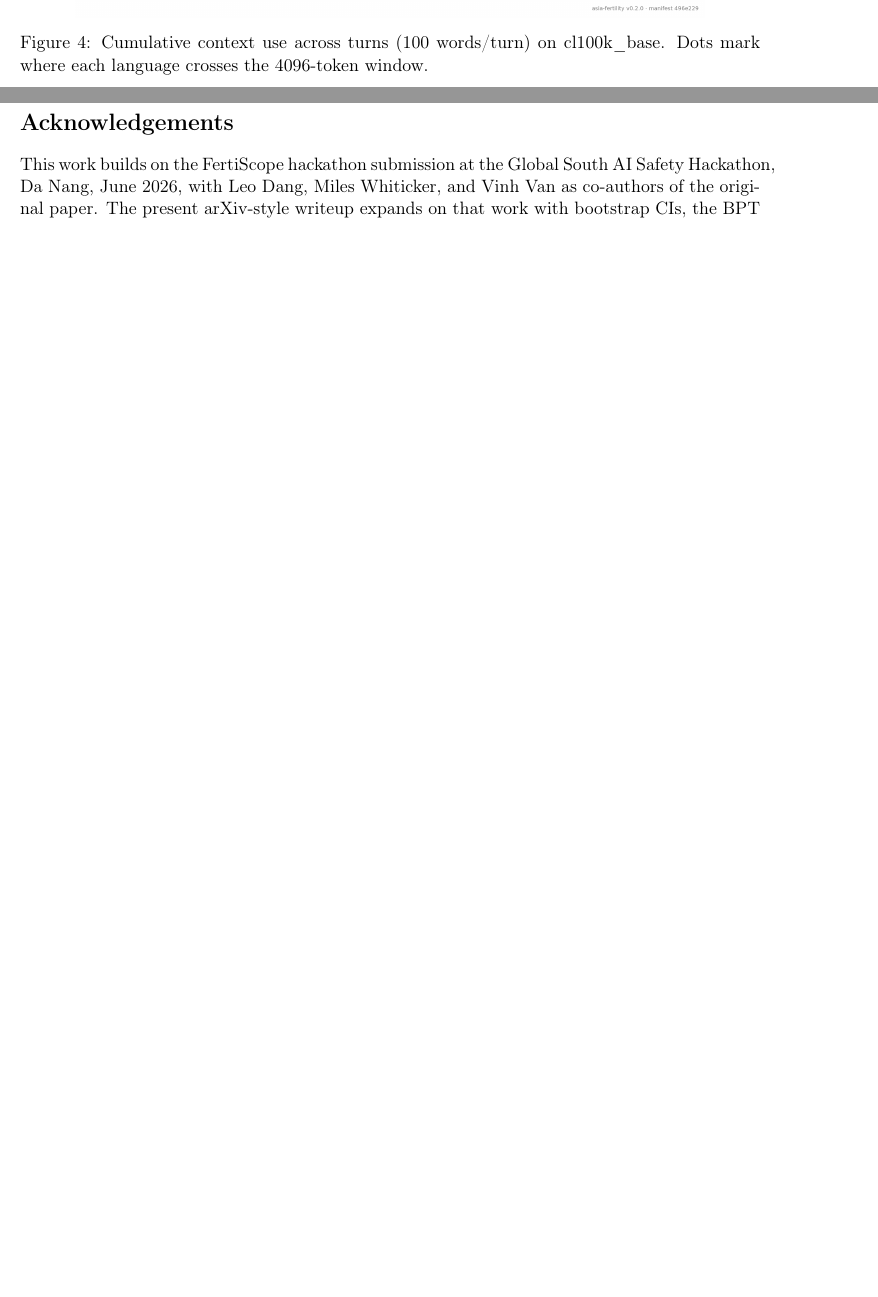
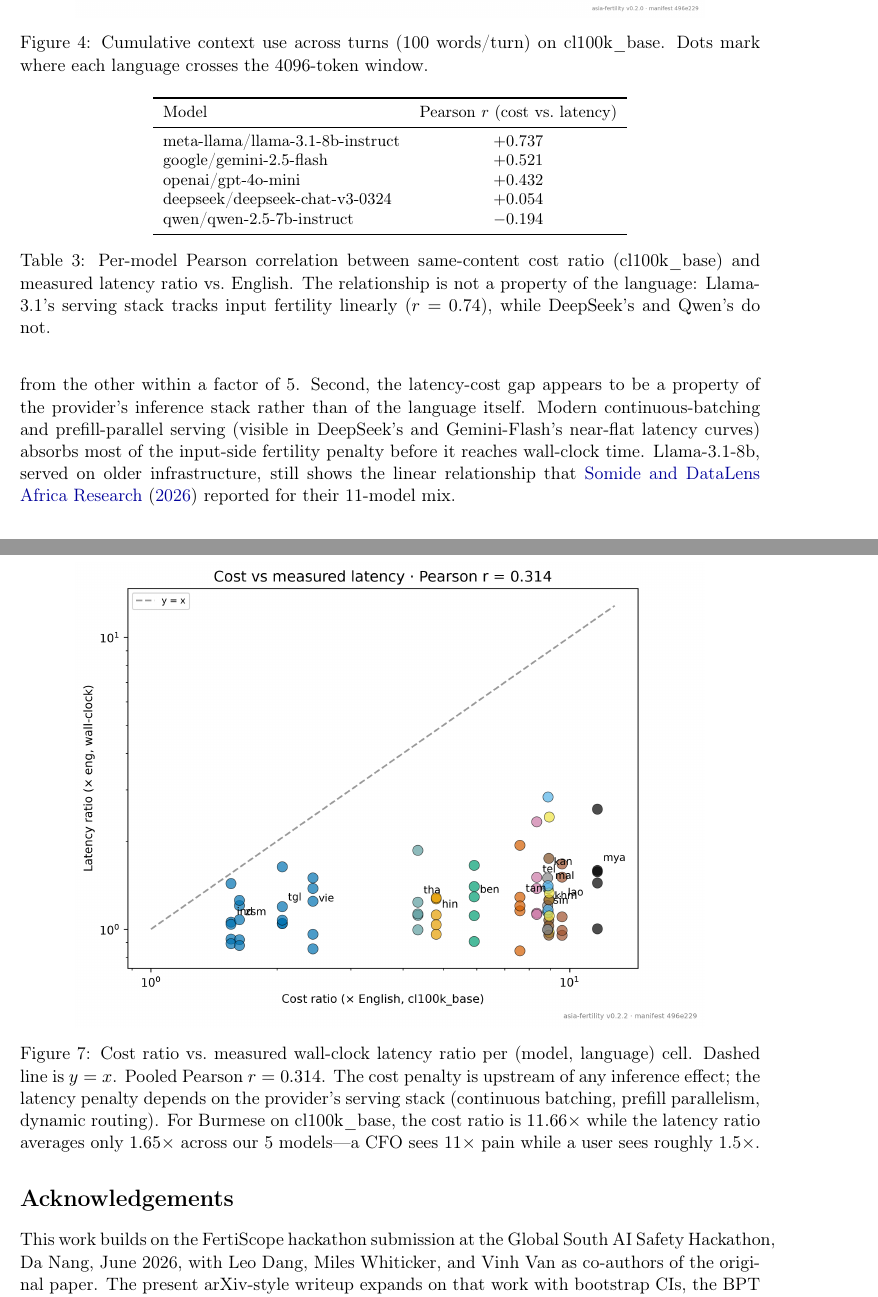
Before and after one commit to Helmo21/asia-fertility, a LaTeX paper (paper/paper.tex): two parts of pages 8 and 9 of 11 before the commit and two parts of pages 8 and 11 of 12 after it, joined at a grey line, cut so that both start at the same text, the shorter picture padded with empty space. Compiled offline with pdfLaTeX.

Commit message:
docs(paper): add §4.5 Latency penalty + fig7 (v0.3.0)
New subsection in paper/paper.tex after §4.4:

  §4.5 Latency penalty: cost is not a reliable UX proxy

  Reports the methodology (1240 measured calls × 5 models × 16 langs,
  3 warmup discarded, 10 measured trials, distinct FLORES prompts per
  trial to evade provider prefix caching, streaming TTFT timing) and
  the headline numbers:

  - Pooled Pearson r between cost_ratio and latency_ratio = 0.314
    (across 75 (model, lang) cells)
  - Per-model r ranges from -0.194 (qwen-2.5-7b) to +0.737 (llama-3.1-8b)
  - Burmese: cost 11.66× but latency only 1.65×

  Contrasts with Somide 2026's r ≈ 0.94 finding, arguing modern (2026)
  inference stacks absorb most input-side fertility penalty before
  reaching wall-clock time; the relationship is a property of the
  serving infrastructure, not of the language.

  New fig7_cost_vs_latency.png (245 KB, log-log scatter, per-script
  colors, y=x diagonal, Pearson r in title).

paper.pdf recompiled — now 12 pages (was 11).

```diff
--- a/paper/paper.tex
+++ b/paper/paper.tex
@@ -232,3 +239,30 @@ Figure~\ref{fig:recall} plots cost ratio vs.\ mean recall on cl100k\_base for th
+\begin{table}[h]
+\centering
+\small
+\begin{tabular}{lc}
+\toprule
+Model & Pearson $r$ (cost vs.\ latency) \\
+\midrule
+meta-llama/llama-3.1-8b-instruct & $+0.737$ \\
+google/gemini-2.5-flash          & $+0.521$ \\
+openai/gpt-4o-mini               & $+0.432$ \\
+deepseek/deepseek-chat-v3-0324   & $+0.054$ \\
+qwen/qwen-2.5-7b-instruct        & $-0.194$ \\
+\bottomrule
+\end{tabular}
+\caption{Per-model Pearson correlation between same-content cost ratio (cl100k\_base) and measured latency ratio vs.\ English. The relationship is not a property of the language: Llama-3.1's serving stack tracks input fertility linearly ($r = 0.74$), while DeepSeek's and Qwen's do not.}
+\label{tab:latency-corr}
+\end{table}
+
+\begin{figure}[h]
+\centering
+\includegraphics[width=0.85\textwidth]{fig7_cost_vs_latency.png}
+\caption{Cost ratio vs.\ measured wall-clock latency ratio per (model, language) cell. Dashed line is $y = x$. Pooled Pearson $r = 0.314$. The cost penalty is upstream of any inference effect; the latency penalty depends on the provider's serving stack (continuous batching, prefill parallelism, dynamic routing). For Burmese on cl100k\_base, the cost ratio is $11.66\times$ while the latency ratio averages only $1.65\times$ across our 5 models---a CFO sees 11$\times$ pain while a user sees roughly 1.5$\times$.}
+\label{fig:latency}
+\end{figure}
+
+This finding has two consequences. First, \textbf{cost ratio cannot be used as a substitute for latency penalty when reasoning about user experience}: a deployer cannot infer one from the other within a factor of 5. Second, the latency-cost gap appears to be a property of the provider's inference stack rather than of the language itself. Modern continuous-batching and prefill-parallel serving (visible in DeepSeek's and Gemini-Flash's near-flat latency curves) absorbs most of the input-side fertility penalty before it reaches wall-clock time. Llama-3.1-8b, served on older infrastructure, still shows the linear relationship that \citet{somide2026african} reported for their 11-model mix.
+
 \section{Discussion}
 \label{sec:discussion}
 
```
Also changed, not shown: paper/fig7_cost_vs_latency.png (added), paper/paper.pdf, paper/paper.tex (7 more changed lines).
